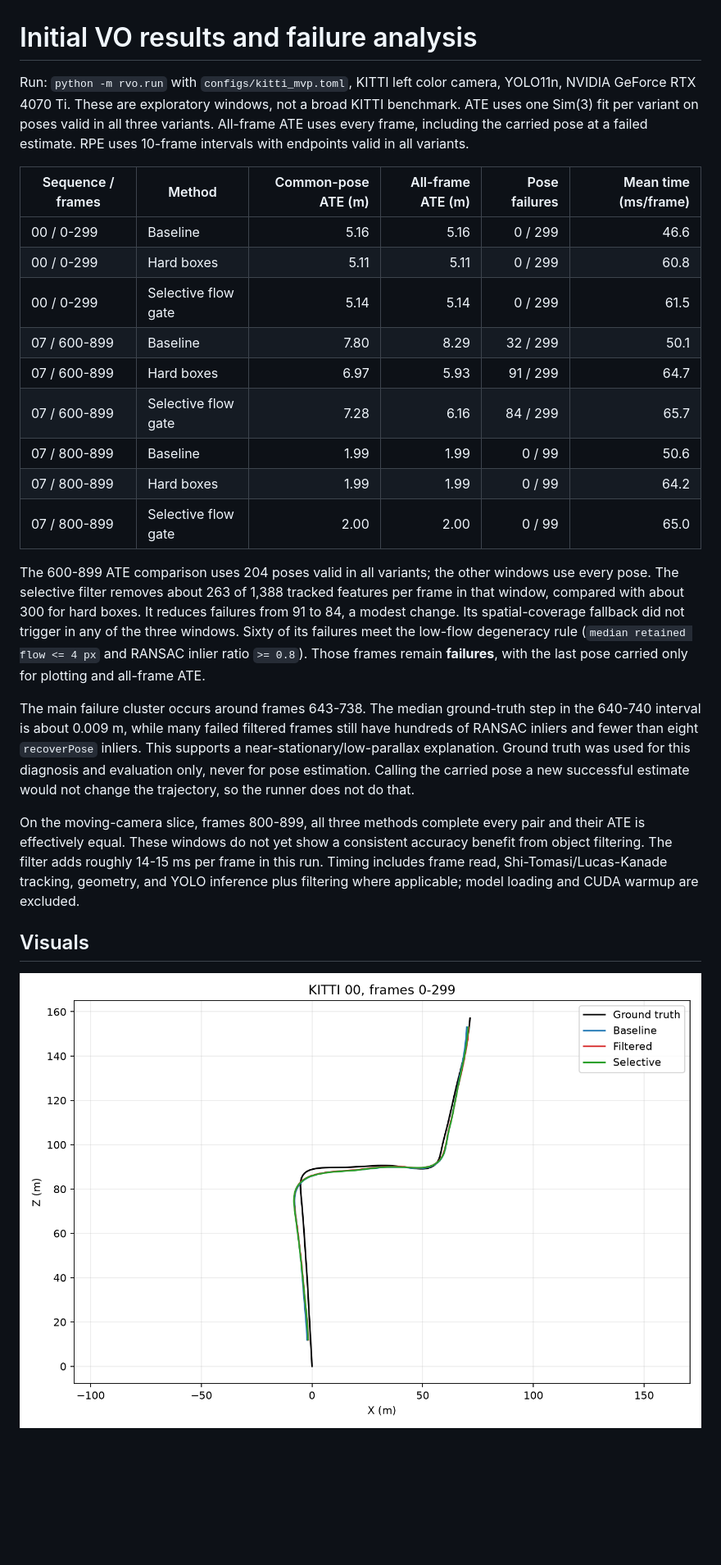
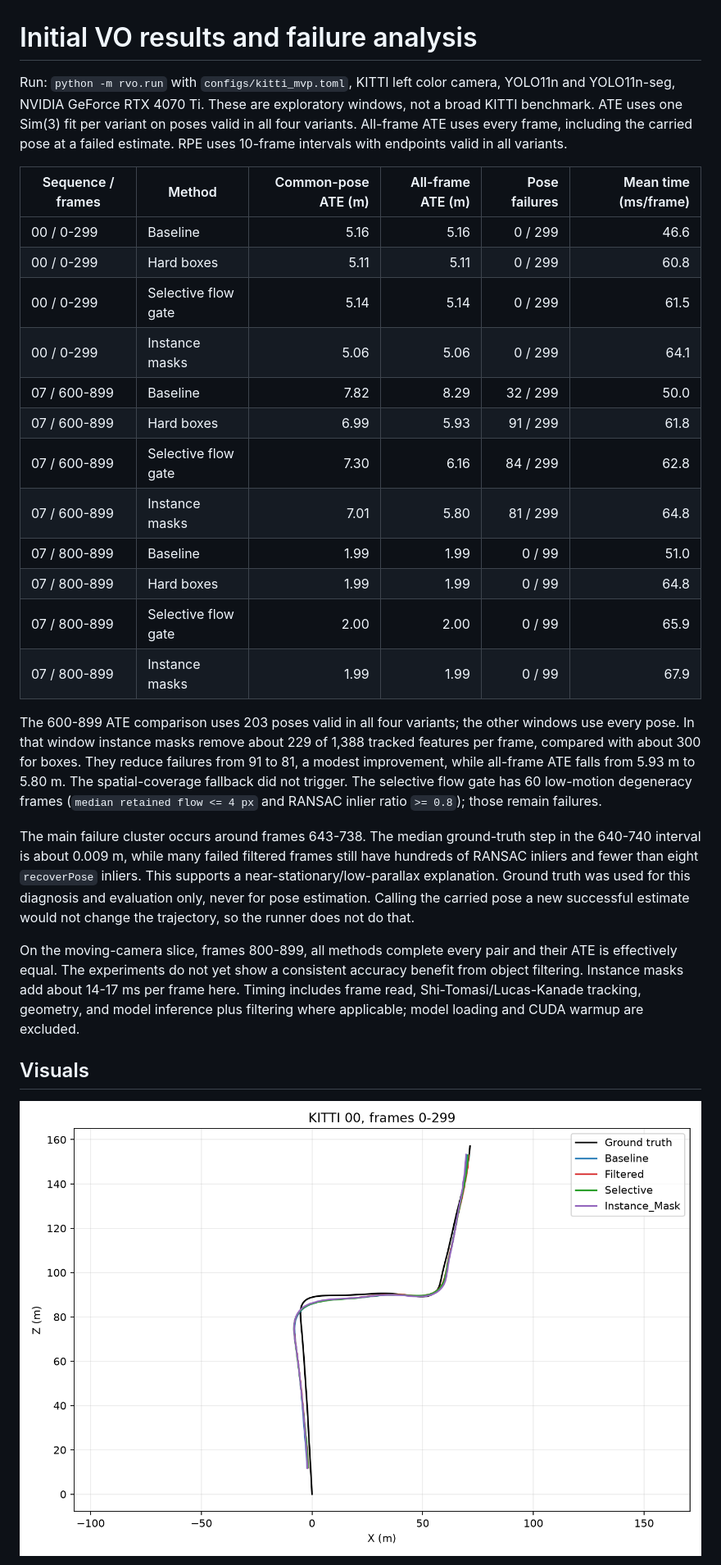
Before and after one commit to JCarter19999/robust-visual-odometry, a Markdown page: docs/initial_results.md, the part around the change. Shown at 82% size. Drawn GitHub-style; pictures changed too: docs/figures/seq00_trajectory.png; blank space fills up the shorter version.

```diff
--- a/docs/initial_results.md
+++ b/docs/initial_results.md
@@ -1,24 +1,27 @@
 # Initial VO results and failure analysis
 
-Run: `python -m rvo.run` with `configs/kitti_mvp.toml`, KITTI left color camera, YOLO11n, NVIDIA GeForce RTX 4070 Ti. These are exploratory windows, not a broad KITTI benchmark. ATE uses one Sim(3) fit per variant on poses valid in all three variants. All-frame ATE uses every frame, including the carried pose at a failed estimate. RPE uses 10-frame intervals with endpoints valid in all variants.
+Run: `python -m rvo.run` with `configs/kitti_mvp.toml`, KITTI left color camera, YOLO11n and YOLO11n-seg, NVIDIA GeForce RTX 4070 Ti. These are exploratory windows, not a broad KITTI benchmark. ATE uses one Sim(3) fit per variant on poses valid in all four variants. All-frame ATE uses every frame, including the carried pose at a failed estimate. RPE uses 10-frame intervals with endpoints valid in all variants.
 
 | Sequence / frames | Method | Common-pose ATE (m) | All-frame ATE (m) | Pose failures | Mean time (ms/frame) |
 | --- | --- | ---: | ---: | ---: | ---: |
 | 00 / 0-299 | Baseline | 5.16 | 5.16 | 0 / 299 | 46.6 |
 | 00 / 0-299 | Hard boxes | 5.11 | 5.11 | 0 / 299 | 60.8 |
 | 00 / 0-299 | Selective flow gate | 5.14 | 5.14 | 0 / 299 | 61.5 |
-| 07 / 600-899 | Baseline | 7.80 | 8.29 | 32 / 299 | 50.1 |
-| 07 / 600-899 | Hard boxes | 6.97 | 5.93 | 91 / 299 | 64.7 |
-| 07 / 600-899 | Selective flow gate | 7.28 | 6.16 | 84 / 299 | 65.7 |
-| 07 / 800-899 | Baseline | 1.99 | 1.99 | 0 / 99 | 50.6 |
-| 07 / 800-899 | Hard boxes | 1.99 | 1.99 | 0 / 99 | 64.2 |
-| 07 / 800-899 | Selective flow gate | 2.00 | 2.00 | 0 / 99 | 65.0 |
+| 00 / 0-299 | Instance masks | 5.06 | 5.06 | 0 / 299 | 64.1 |
+| 07 / 600-899 | Baseline | 7.82 | 8.29 | 32 / 299 | 50.0 |
+| 07 / 600-899 | Hard boxes | 6.99 | 5.93 | 91 / 299 | 61.8 |
+| 07 / 600-899 | Selective flow gate | 7.30 | 6.16 | 84 / 299 | 62.8 |
+| 07 / 600-899 | Instance masks | 7.01 | 5.80 | 81 / 299 | 64.8 |
+| 07 / 800-899 | Baseline | 1.99 | 1.99 | 0 / 99 | 51.0 |
+| 07 / 800-899 | Hard boxes | 1.99 | 1.99 | 0 / 99 | 64.8 |
+| 07 / 800-899 | Selective flow gate | 2.00 | 2.00 | 0 / 99 | 65.9 |
+| 07 / 800-899 | Instance masks | 1.99 | 1.99 | 0 / 99 | 67.9 |
 
-The 600-899 ATE comparison uses 204 poses valid in all variants; the other windows use every pose. The selective filter removes about 263 of 1,388 tracked features per frame in that window, compared with about 300 for hard boxes. It reduces failures from 91 to 84, a modest change. Its spatial-coverage fallback did not trigger in any of the three windows. Sixty of its failures meet the low-flow degeneracy rule (`median retained flow <= 4 px` and RANSAC inlier ratio `>= 0.8`). Those frames remain **failures**, with the last pose carried only for plotting and all-frame ATE.
+The 600-899 ATE comparison uses 203 poses valid in all four variants; the other windows use every pose. In that window instance masks remove about 229 of 1,388 tracked features per frame, compared with about 300 for boxes. They reduce failures from 91 to 81, a modest improvement, while all-frame ATE falls from 5.93 m to 5.80 m. The spatial-coverage fallback did not trigger. The selective flow gate has 60 low-motion degeneracy frames (`median retained flow <= 4 px` and RANSAC inlier ratio `>= 0.8`); those remain failures.
 
 The main failure cluster occurs around frames 643-738. The median ground-truth step in the 640-740 interval is about 0.009 m, while many failed filtered frames still have hundreds of RANSAC inliers and fewer than eight `recoverPose` inliers. This supports a near-stationary/low-parallax explanation. Ground truth was used for this diagnosis and evaluation only, never for pose estimation. Calling the carried pose a new successful estimate would not change the trajectory, so the runner does not do that.
 
-On the moving-camera slice, frames 800-899, all three methods complete every pair and their ATE is effectively equal. These windows do not yet show a consistent accuracy benefit from object filtering. The filter adds roughly 14-15 ms per frame in this run. Timing includes frame read, Shi-Tomasi/Lucas-Kanade tracking, geometry, and YOLO inference plus filtering where applicable; model loading and CUDA warmup are excluded.
+On the moving-camera slice, frames 800-899, all methods complete every pair and their ATE is effectively equal. The experiments do not yet show a consistent accuracy benefit from object filtering. Instance masks add about 14-17 ms per frame here. Timing includes frame read, Shi-Tomasi/Lucas-Kanade tracking, geometry, and model inference plus filtering where applicable; model loading and CUDA warmup are excluded.
 
 ## Visuals
 
```
Also changed, not shown: README.md (+4 -2 lines), docs/experiment_protocol.md (+2 -2 lines), docs/figures/seq07_800_trajectory.png, docs/figures/seq07_trajectory.png, 4 other files.
